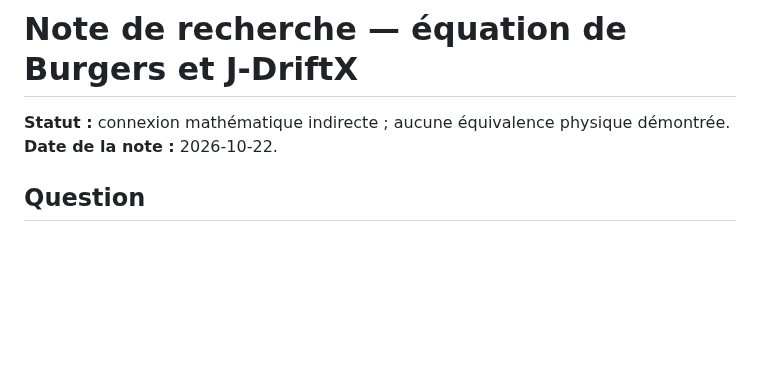
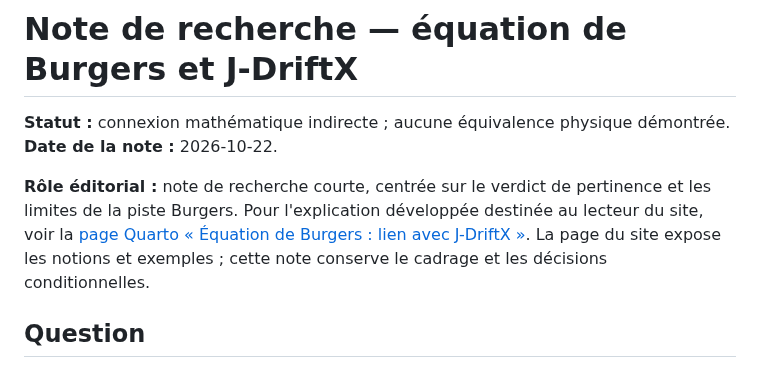
Before and after one commit to JM-Brun/J-DriftX, a Markdown page: docs/16-note-burgers-jdriftx.md, the part around the change. GitHub-like rendering; blank space fills up the shorter version.

Commit message:
docs: clarifier les liens entre synthèses et notes détaillées

```diff
--- a/docs/16-note-burgers-jdriftx.md
+++ b/docs/16-note-burgers-jdriftx.md
@@ -2,6 +2,8 @@
 
 **Statut :** connexion mathématique indirecte ; aucune équivalence physique démontrée.
 **Date de la note :** 2026-10-22.
+
+**Rôle éditorial :** note de recherche courte, centrée sur le verdict de pertinence et les limites de la piste Burgers. Pour l'explication développée destinée au lecteur du site, voir la [page Quarto « Équation de Burgers : lien avec J-DriftX »](../site/theorie/burgers-et-jdriftx.qmd). La page du site expose les notions et exemples ; cette note conserve le cadrage et les décisions conditionnelles.
 
 ## Question
 
```
